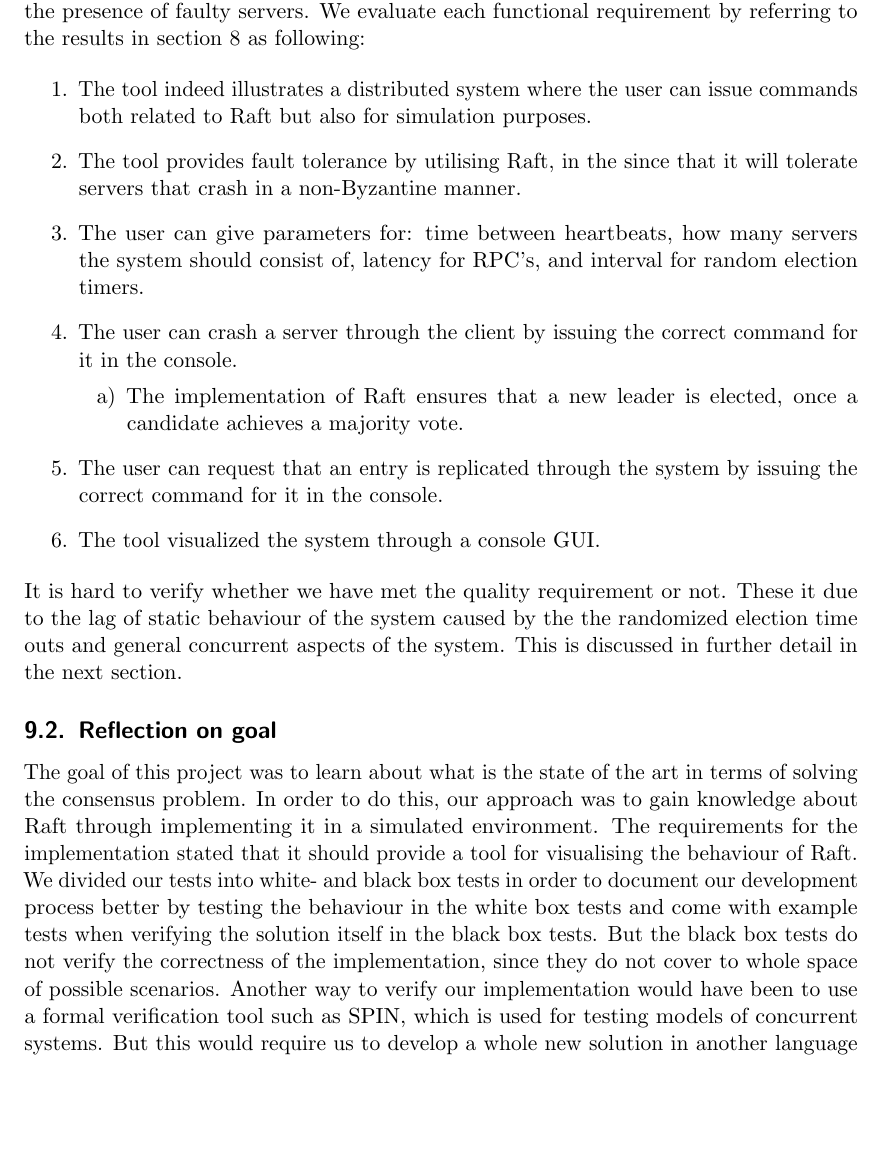
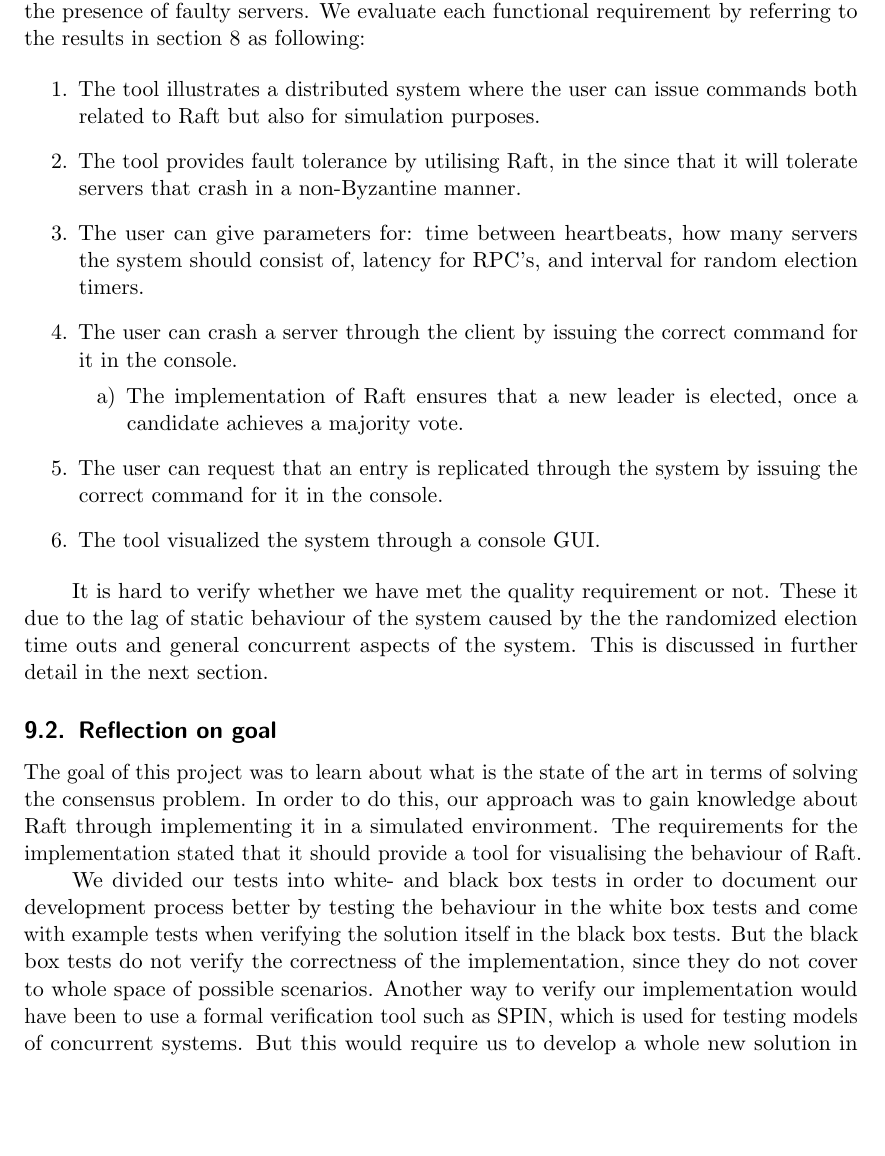
Before and after one commit to anderslime/ft-raft-report, a LaTeX document (report.tex, which reads 09-discussion.tex): part of page 24 of 31, cut so that both start at the same text. Compiled offline with pdfLaTeX.

Commit message:
Small discussion corrections

```diff
--- a/09-discussion.tex
+++ b/09-discussion.tex
@@ -6,7 +6,7 @@ In this section we will look back at the problem introduced in section \ref{sec:
 The requirements stated that we should have tool that illustrated a given distributed system with a number of servers, implementing Raft as a solution to finding consensus in the presence of faulty servers. We evaluate each functional requirement by referring to the results in section~\ref{sec:results} as following:
 
 \begin{enumerate}
-\item The tool indeed illustrates a distributed system where the user can issue commands both related to Raft but also for simulation purposes.
+\item The tool illustrates a distributed system where the user can issue commands both related to Raft but also for simulation purposes.
 \item The tool provides fault tolerance by utilising Raft, in the since that it will tolerate servers that crash in a non-Byzantine manner.
 \item The user can give parameters for: time between heartbeats, how many servers the system should consist of, latency for RPC's, and interval for random election timers.
 \item The user can crash a server through the client by issuing the correct command for it in the console.
@@ -16,12 +16,13 @@ The requirements stated that we should have tool that illustrated a given distri
 \item The user can request that an entry is replicated through the system by issuing the correct command for it in the console.
 \item The tool visualized the system through a console GUI.
 \end{enumerate}
-\\
+
 It is hard to verify whether we have met the quality requirement or not. These it due to the lag of static behaviour of the system caused by the the randomized election time outs and general concurrent aspects of the system. This is discussed in further detail in the next section.
 
 \subsection{Reflection on goal}
 The goal of this project was to learn about what is the state of the art in terms of solving the consensus problem. In order to do this, our approach was to gain knowledge about Raft through implementing it in a simulated environment.
-The requirements for the implementation stated that it should provide a tool for visualising the behaviour of Raft. \\
+The requirements for the implementation stated that it should provide a tool for visualising the behaviour of Raft.
+
 We divided our tests into white- and black box tests in order to document our development process better by testing the behaviour in the white box tests and come with example tests when verifying the solution itself in the black box tests. But the black box tests do not verify the correctness of the implementation, since they do not cover to whole space of possible scenarios. Another way to verify our implementation would have been to use a formal verification tool such as SPIN, which is used for testing models of concurrent systems. But this would require us to develop a whole new solution in another language i.e. Promela which conflicts with our main goal, which was to utilize the flexibility and small over head provided by Javascript.
 
 In terms of the correctness of the implementation of Raft, referring back to the properties for non-Byzantine failure tolerant systems listed in section~\ref{sec:introduction}, the choice of platform again provides a poor basis for a formal verification. But it can be argued that by adopting the behaviour specified in the Raft paper thus also the safety properties, that our implementation upholds the properties of validity and integrity in the cases we have chosen to test.
```
